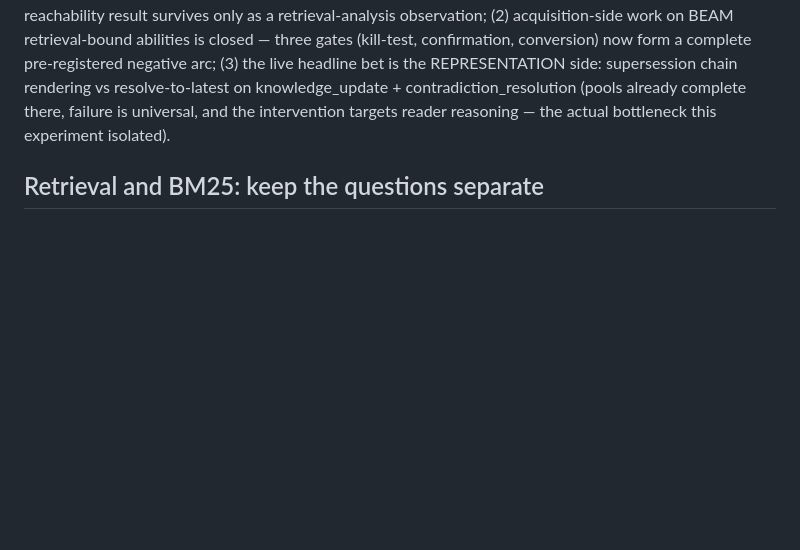
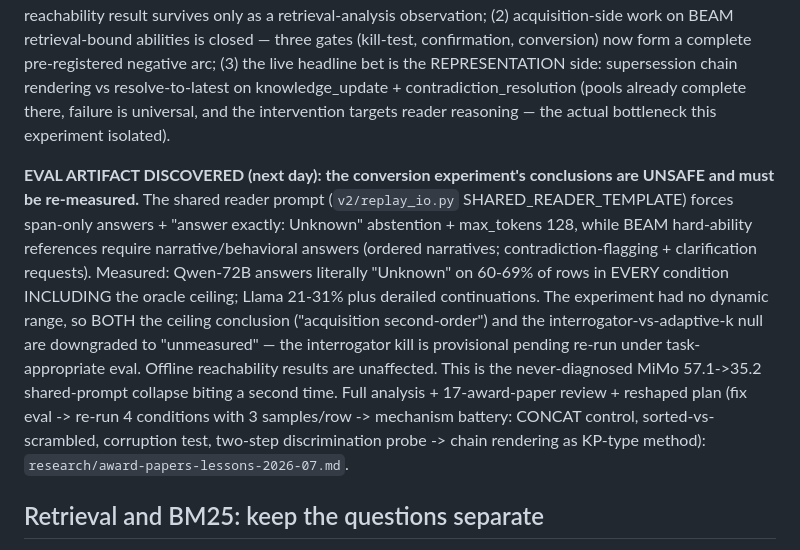
Before and after one commit to Vein05/sieve, a Markdown page: CONTEXT.md, the part around the change. GitHub-like rendering; blank space fills up the shorter version.

```diff
--- a/CONTEXT.md
+++ b/CONTEXT.md
@@ -512,6 +512,25 @@ knowledge_update + contradiction_resolution (pools already complete there,
 failure is universal, and the intervention targets reader reasoning — the
 actual bottleneck this experiment isolated).
 
+**EVAL ARTIFACT DISCOVERED (next day): the conversion experiment's
+conclusions are UNSAFE and must be re-measured.** The shared reader prompt
+(`v2/replay_io.py` SHARED_READER_TEMPLATE) forces span-only answers +
+"answer exactly: Unknown" abstention + max_tokens 128, while BEAM
+hard-ability references require narrative/behavioral answers (ordered
+narratives; contradiction-flagging + clarification requests). Measured:
+Qwen-72B answers literally "Unknown" on 60-69% of rows in EVERY condition
+INCLUDING the oracle ceiling; Llama 21-31% plus derailed continuations.
+The experiment had no dynamic range, so BOTH the ceiling conclusion
+("acquisition second-order") and the interrogator-vs-adaptive-k null are
+downgraded to "unmeasured" — the interrogator kill is provisional pending
+re-run under task-appropriate eval. Offline reachability results are
+unaffected. This is the never-diagnosed MiMo 57.1->35.2 shared-prompt
+collapse biting a second time. Full analysis + 17-award-paper review +
+reshaped plan (fix eval -> re-run 4 conditions with 3 samples/row ->
+mechanism battery: CONCAT control, sorted-vs-scrambled, corruption test,
+two-step discrimination probe -> chain rendering as KP-type method):
+`research/award-papers-lessons-2026-07.md`.
+
 ## Retrieval and BM25: keep the questions separate
 
 LongMemEval-S BM25 top-20 averages roughly 700 reader tokens in the published
```
Also changed, not shown: research/award-papers-lessons-2026-07.md (added, +128 -0 lines).
